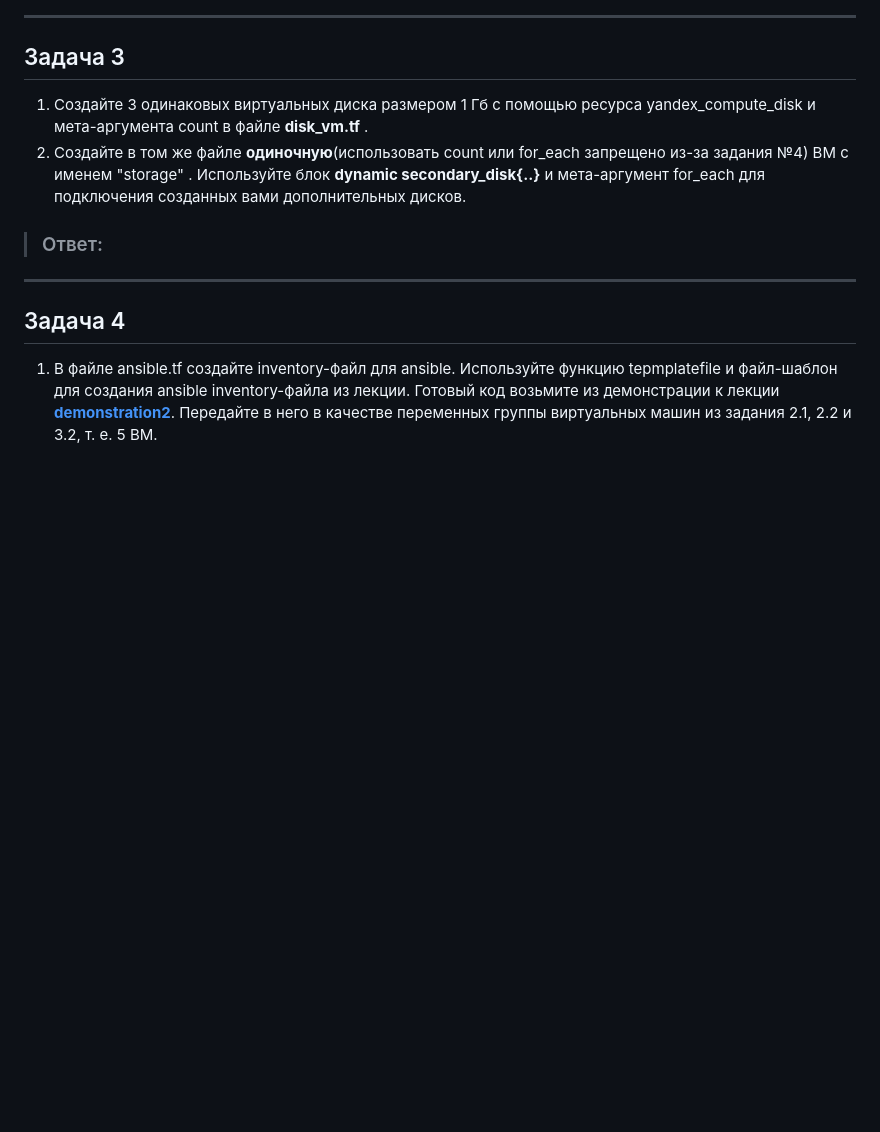
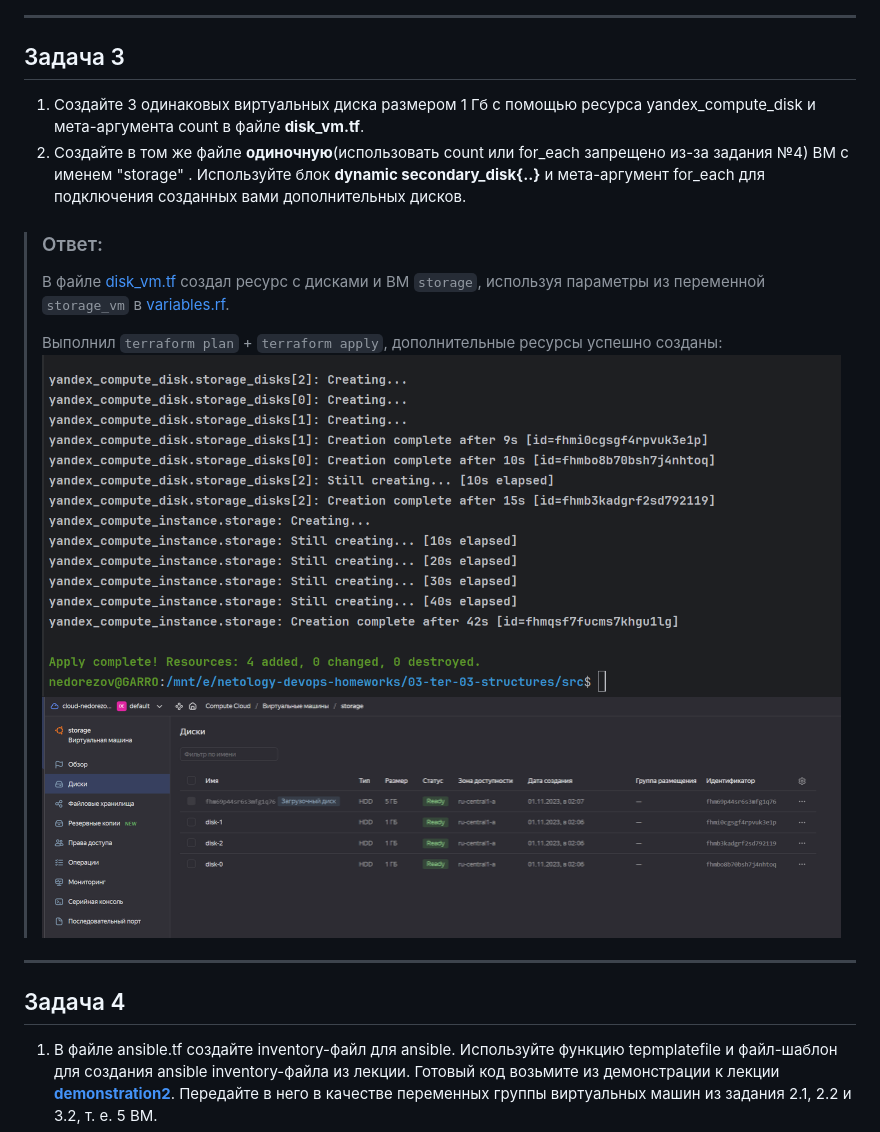
Before and after one commit to smutosey/netology-devops-homeworks, a Markdown page: 03-ter-03-structures/README.md, the part around the change. GitHub-like rendering; pictures changed too: 03-ter-03-structures/img/05.png (added), 03-ter-03-structures/img/06.png (added); blank space fills up the shorter version.

Commit message:
03-ter-03: task3+task4

```diff
--- a/03-ter-03-structures/README.md
+++ b/03-ter-03-structures/README.md
@@ -61,11 +61,15 @@ list(object({ vm_name=string, cpu=number, ram=number, disk=number  })). При
 ------
 
 ## Задача 3
-1. Создайте 3 одинаковых виртуальных диска размером 1 Гб с помощью ресурса yandex_compute_disk и мета-аргумента count в файле **disk_vm.tf** .
+1. Создайте 3 одинаковых виртуальных диска размером 1 Гб с помощью ресурса yandex_compute_disk и мета-аргумента count в файле **disk_vm.tf**.
 2. Создайте в том же файле **одиночную**(использовать count или for_each запрещено из-за задания №4) ВМ c именем "storage" . Используйте блок **dynamic secondary_disk{..}** и мета-аргумент for_each для подключения созданных вами дополнительных дисков.
 
-
 > ### Ответ:
+> В файле [disk_vm.tf](src/disk_vm.tf) создал ресурс с дисками и ВМ `storage`, используя параметры из переменной `storage_vm` в [variables.rf](src/variables.tf).
+>
+> Выполнил `terraform plan` + `terraform apply`, дополнительные ресурсы успешно созданы:
+> ![apply](img/05.png)
+> ![yc](img/06.png)
 
 
 ------
```
Also changed, not shown: 3 other files.
